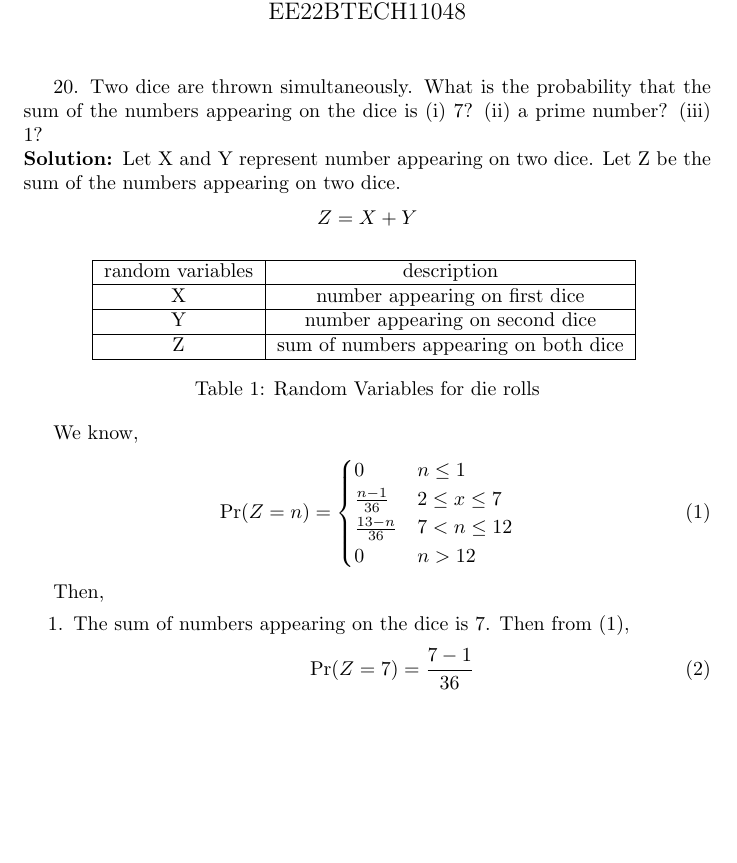
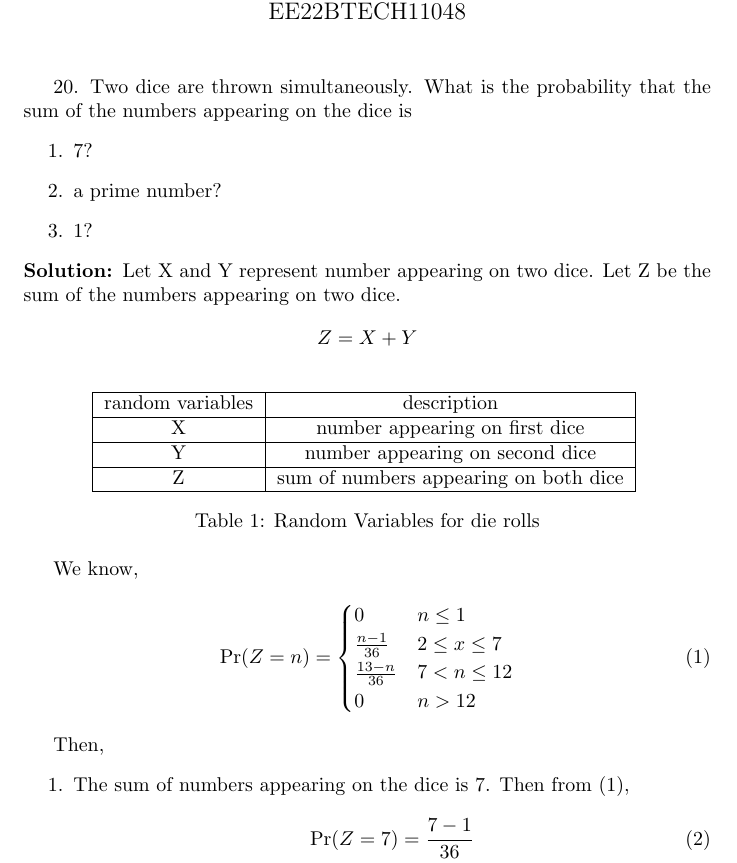
Before and after one commit to rusna2004/probability2, a LaTeX document (20/q20.tex): part of page 1 of 2, cut so that both start at the same text, the shorter picture padded with empty space. Compiled offline with pdfLaTeX.

Commit message:
Add files via upload

```diff
--- a/20/q20.tex
+++ b/20/q20.tex
@@ -71,7 +71,12 @@
 %\let\StandardTheFigure\thefigure
 \let\vec\mathbf
 
-20. Two dice are thrown simultaneously. What is the probability that the sum of the numbers appearing on the dice is (\romannumeral1) 7? (\romannumeral2) a prime number? (\romannumeral3) 1?
+20. Two dice are thrown simultaneously. What is the probability that the sum of the numbers appearing on the dice is
+\begin{enumerate}
+\item{7?}
+\item{a prime number?}
+\item{1?}
+\end{enumerate}
 
 \solution Let X and Y represent number appearing on two dice. Let Z be the sum of the numbers appearing on two dice.
 $$Z=X+Y$$
```
Also changed, not shown: 20/q20.pdf, 1 other file.
